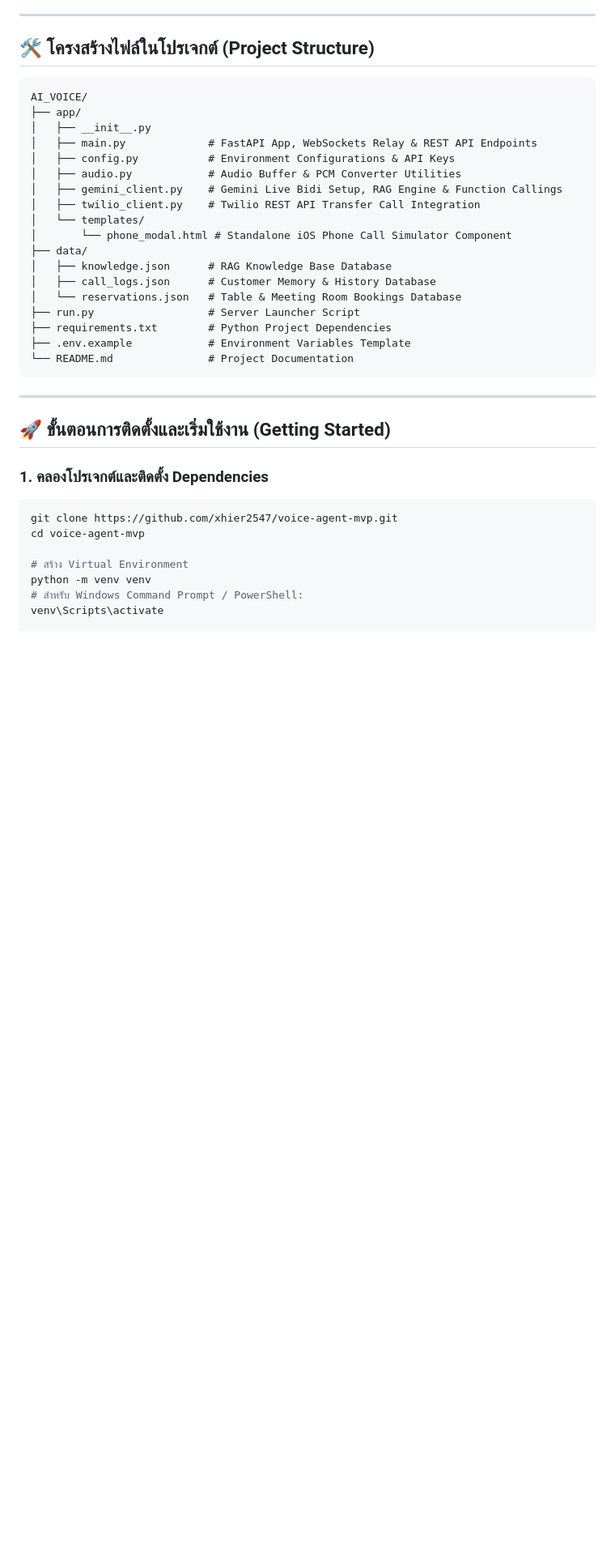
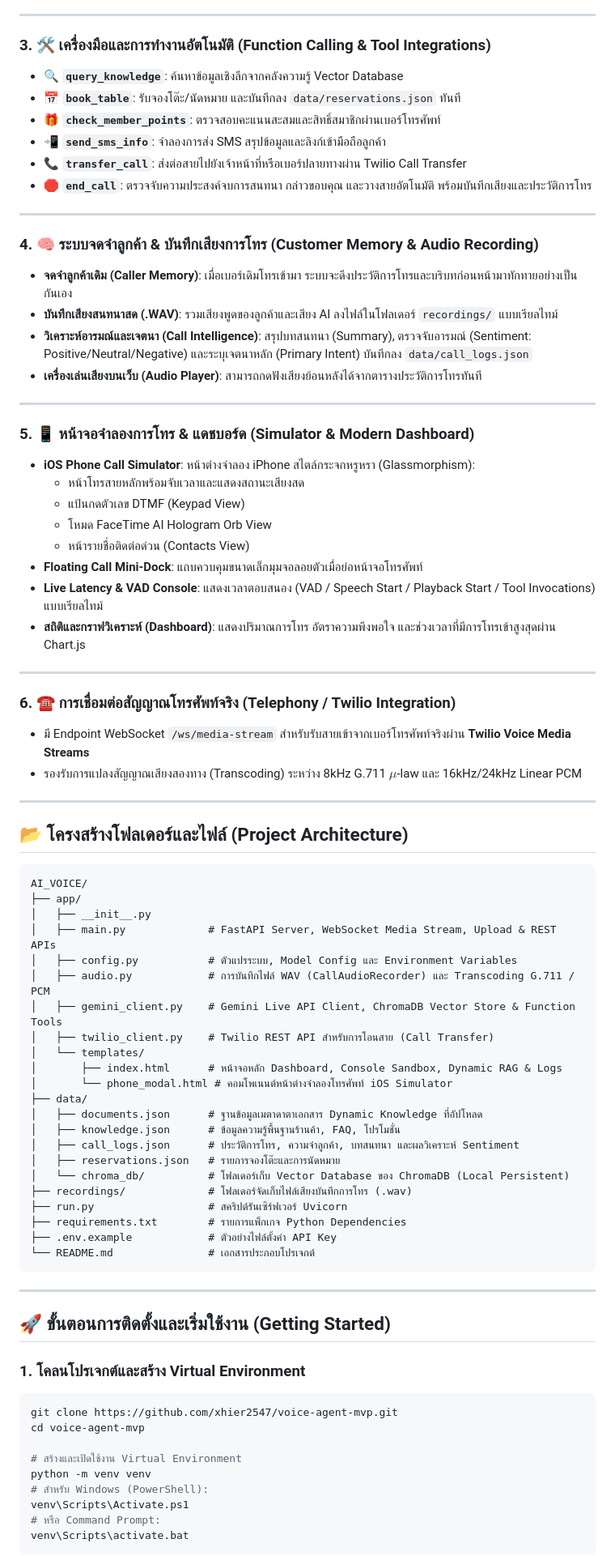
Before and after one commit to xhier2547/voice-agent-mvp, a Markdown page: README.md, the part around one of its changes. Shown at 81% size. GitHub-like rendering; blank space fills up the shorter version.

Commit message:
docs: update README.md to reflect APEX AGENT architecture, features and setup

````diff
--- a/README.md
+++ b/README.md
@@ -65,40 +27,83 @@
 
 ---
 
-## 🛠️ โครงสร้างไฟล์ในโปรเจกต์ (Project Structure)
+### 3. 🛠️ เครื่องมือและการทำงานอัตโนมัติ (Function Calling & Tool Integrations)
+- 🔍 **`query_knowledge`**: ค้นหาข้อมูลเชิงลึกจากคลังความรู้ Vector Database
+- 📅 **`book_table`**: รับจองโต๊ะ/นัดหมาย และบันทึกลง `data/reservations.json` ทันที
+- 🎁 **`check_member_points`**: ตรวจสอบคะแนนสะสมและสิทธิ์สมาชิกผ่านเบอร์โทรศัพท์
+- 📲 **`send_sms_info`**: จำลองการส่ง SMS สรุปข้อมูลและลิงก์เข้ามือถือลูกค้า
+- 📞 **`transfer_call`**: ส่งต่อสายไปยังเจ้าหน้าที่หรือเบอร์ปลายทางผ่าน Twilio Call Transfer
+- 🛑 **`end_call`**: ตรวจจับความประสงค์จบการสนทนา กล่าวขอบคุณ และวางสายอัตโนมัติ พร้อมบันทึกเสียงและประวัติการโทร
+
+---
+
+### 4. 🧠 ระบบจดจำลูกค้า & บันทึกเสียงการโทร (Customer Memory & Audio Recording)
+- **จดจำลูกค้าเดิม (Caller Memory)**: เมื่อเบอร์เดิมโทรเข้ามา ระบบจะดึงประวัติการโทรและบริบทก่อนหน้ามาทักทายอย่างเป็นกันเอง
+- **บันทึกเสียงสนทนาสด (.WAV)**: รวมเสียงพูดของลูกค้าและเสียง AI ลงไฟล์ในโฟลเดอร์ `recordings/` แบบเรียลไทม์
+- **วิเคราะห์อารมณ์และเจตนา (Call Intelligence)**: สรุปบทสนทนา (Summary), ตรวจจับอารมณ์ (Sentiment: Positive/Neutral/Negative) และระบุเจตนาหลัก (Primary Intent) บันทึกลง `data/call_logs.json`
+- **เครื่องเล่นเสียงบนเว็บ (Audio Player)**: สามารถกดฟังเสียงย้อนหลังได้จากตารางประวัติการโทรทันที
+
+---
+
+### 5. 📱 หน้าจอจำลองการโทร & แดชบอร์ด (Simulator & Modern Dashboard)
+- **iOS Phone Call Simulator**: หน้าต่างจำลอง iPhone สไตล์กระจกหรูหรา (Glassmorphism):
+  - หน้าโทรสายหลักพร้อมจับเวลาและแสดงสถานะเสียงสด
+  - แป้นกดตัวเลข DTMF (Keypad View)
+  - โหมด FaceTime AI Hologram Orb View
+  - หน้ารายชื่อติดต่อด่วน (Contacts View)
+- **Floating Call Mini-Dock**: แถบควบคุมขนาดเล็กมุมจอลอยตัวเมื่อย่อหน้าจอโทรศัพท์
+- **Live Latency & VAD Console**: แสดงเวลาตอบสนอง (VAD / Speech Start / Playback Start / Tool Invocations) แบบเรียลไทม์
+- **สถิติและกราฟวิเคราะห์ (Dashboard)**: แสดงปริมาณการโทร อัตราความพึงพอใจ และช่วงเวลาที่มีการโทรเข้าสูงสุดผ่าน Chart.js
+
+---
+
+### 6. ☎️ การเชื่อมต่อสัญญาณโทรศัพท์จริง (Telephony / Twilio Integration)
+- มี Endpoint WebSocket `/ws/media-stream` สำหรับรับสายเข้าจากเบอร์โทรศัพท์จริงผ่าน **Twilio Voice Media Streams**
+- รองรับการแปลงสัญญาณเสียงสองทาง (Transcoding) ระหว่าง 8kHz G.711 $\mu$-law และ 16kHz/24kHz Linear PCM
+
+---
+
+## 📂 โครงสร้างโฟลเดอร์และไฟล์ (Project Architecture)
 
 ```text
 AI_VOICE/
 ├── app/
 │   ├── __init__.py
-│   ├── main.py             # FastAPI App, WebSockets Relay & REST API Endpoints
-│   ├── config.py           # Environment Configurations & API Keys
-│   ├── audio.py            # Audio Buffer & PCM Converter Utilities
-│   ├── gemini_client.py    # Gemini Live Bidi Setup, RAG Engine & Function Callings
-│   ├── twilio_client.py    # Twilio REST API Transfer Call Integration
+│   ├── main.py             # FastAPI Server, WebSocket Media Stream, Upload & REST APIs
+│   ├── config.py           # ตัวแปรระบบ, Model Config และ Environment Variables
+│   ├── audio.py            # การบันทึกไฟล์ WAV (CallAudioRecorder) และ Transcoding G.711 / PCM
+│   ├── gemini_client.py    # Gemini Live API Client, ChromaDB Vector Store & Function Tools
+│   ├── twilio_client.py    # Twilio REST API สำหรับการโอนสาย (Call Transfer)
 │   └── templates/
-│       └── phone_modal.html # Standalone iOS Phone Call Simulator Component
+│       ├── index.html      # หน้าจอหลัก Dashboard, Console Sandbox, Dynamic RAG & Logs
+│       └── phone_modal.html # คอมโพเนนต์หน้าต่างจำลองโทรศัพท์ iOS Simulator
 ├── data/
-│   ├── knowledge.json      # RAG Knowledge Base Database
-│   ├── call_logs.json      # Customer Memory & History Database
-│   └── reservations.json   # Table & Meeting Room Bookings Database
-├── run.py                  # Server Launcher Script
-├── requirements.txt        # Python Project Dependencies
-├── .env.example            # Environment Variables Template
-└── README.md               # Project Documentation
+│   ├── documents.json      # ฐานข้อมูลเมตาดาตาเอกสาร Dynamic Knowledge ที่อัปโหลด
+│   ├── knowledge.json      # ข้อมูลความรู้พื้นฐานร้านค้า, FAQ, โปรโมชั่น
+│   ├── call_logs.json      # ประวัติการโทร, ความจำลูกค้า, บทสนทนา และผลวิเคราะห์ Sentiment
+│   ├── reservations.json   # รายการจองโต๊ะและการนัดหมาย
+│   └── chroma_db/          # โฟลเดอร์เก็บ Vector Database ของ ChromaDB (Local Persistent)
+├── recordings/             # โฟลเดอร์จัดเก็บไฟล์เสียงบันทึกการโทร (.wav)
+├── run.py                  # สคริปต์รันเซิร์ฟเวอร์ Uvicorn
+├── requirements.txt        # รายการแพ็กเกจ Python Dependencies
+├── .env.example            # ตัวอย่างไฟล์ตั้งค่า API Key
+└── README.md               # เอกสารประกอบโปรเจกต์
 ```
 
 ---
 
 ## 🚀 ขั้นตอนการติดตั้งและเริ่มใช้งาน (Getting Started)
 
-### 1. คลองโปรเจกต์และติดตั้ง Dependencies
+### 1. โคลนโปรเจกต์และสร้าง Virtual Environment
 ```bash
 git clone https://github.com/xhier2547/voice-agent-mvp.git
 cd voice-agent-mvp
 
-# สร้าง Virtual Environment
+# สร้างและเปิดใช้งาน Virtual Environment
 python -m venv venv
-# สำหรับ Windows Command Prompt / PowerShell:
-venv\Scripts\activate
+# สำหรับ Windows (PowerShell):
+venv\Scripts\Activate.ps1
+# หรือ Command Prompt:
+venv\Scripts\activate.bat
+```
 
````
Also changed, not shown: other parts of README.md (+57 -74 lines).
